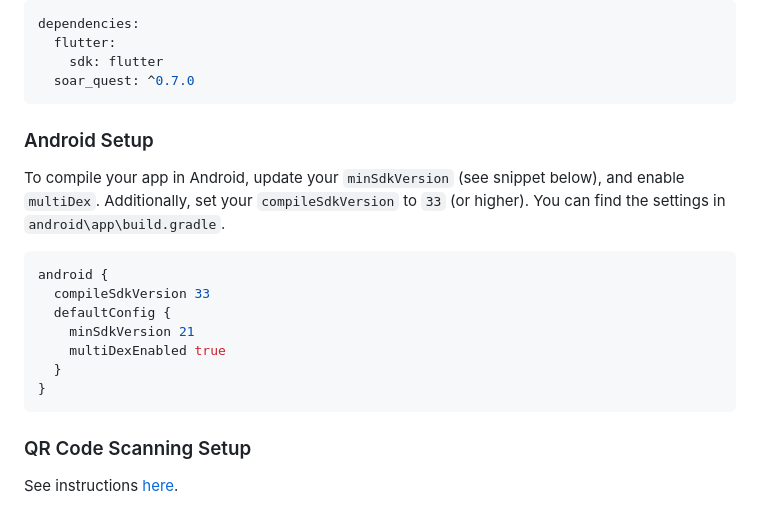
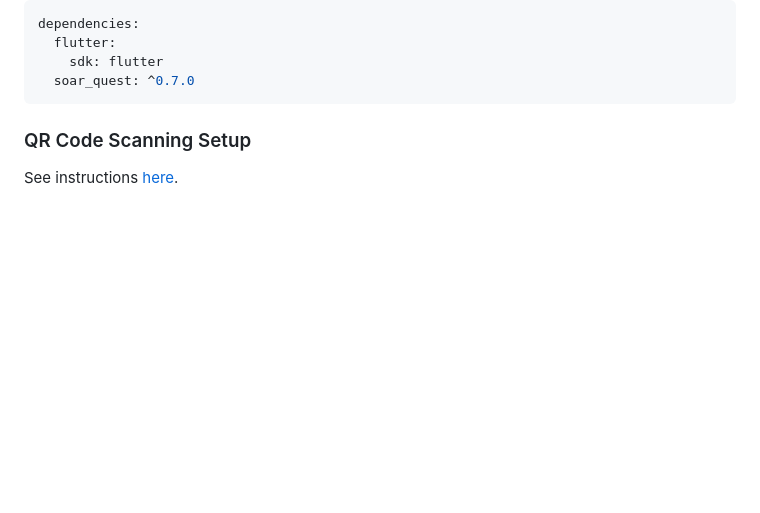
Before and after one commit to ElBatanony/soar_quest, a Markdown page: README.md, the part around the change. Rendered like a GitHub page; blank space fills up the shorter version.

Commit message:
Remove Android Setup from README

````diff
--- a/README.md
+++ b/README.md
@@ -47,22 +47,6 @@ dependencies:
   flutter:
     sdk: flutter
   soar_quest: ^0.7.0
-```
-
-### Android Setup
-
-To compile your app in Android, update your `minSdkVersion` (see snippet below), and enable `multiDex`.
-Additionally, set your `compileSdkVersion` to `33` (or higher).
-You can find the settings in `android\app\build.gradle`.
-
-```gradle
-android {
-  compileSdkVersion 33
-  defaultConfig {
-    minSdkVersion 21
-    multiDexEnabled true
-  }
-}
 ```
 
 ### QR Code Scanning Setup
````
